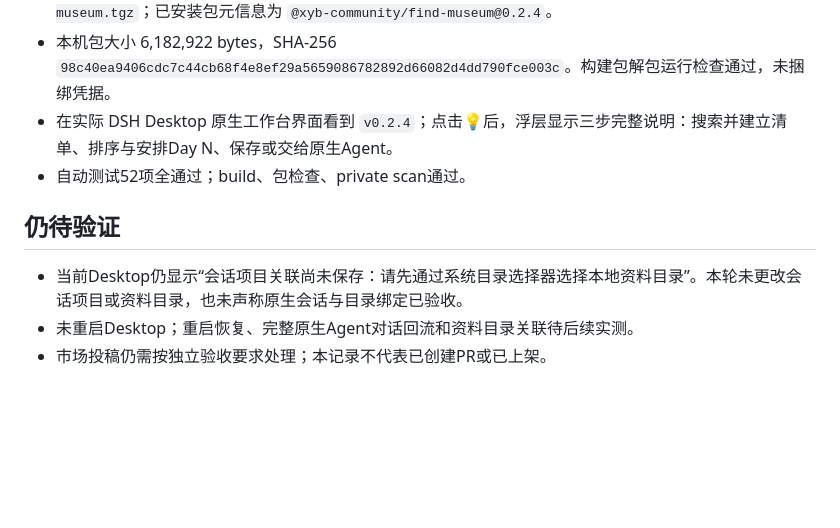
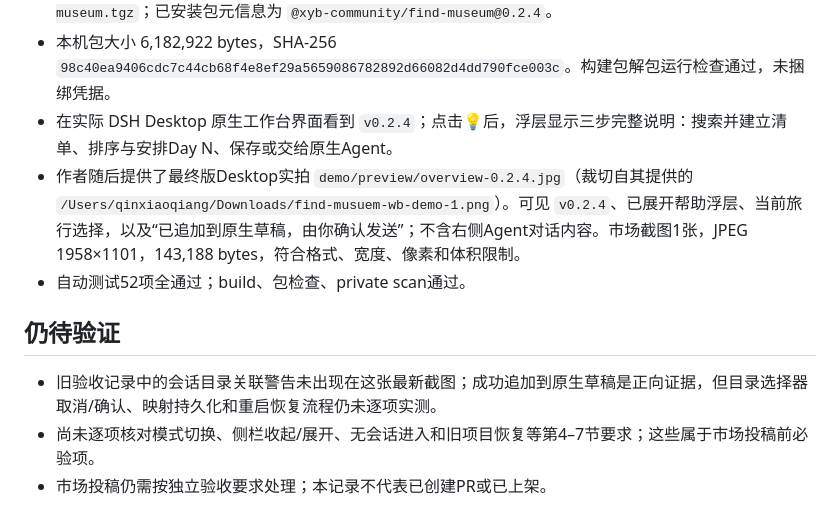
Before and after one commit to xyb-openharness-dsh-plugins/find-museum, a Markdown page: docs/project/ACCEPTANCE-0.2.4.md, the part around the change. GitHub-like rendering; blank space fills up the shorter version.

```diff
--- a/docs/project/ACCEPTANCE-0.2.4.md
+++ b/docs/project/ACCEPTANCE-0.2.4.md
@@ -10,10 +10,11 @@
 - Profile 依赖现指向 `file:/Users/qinxiaoqiang/Downloads/museum-route-workbench/dist/find-museum.tgz`；已安装包元信息为 `@xyb-community/find-museum@0.2.4`。
 - 本机包大小 6,182,922 bytes，SHA-256 `98c40ea9406cdc7c44cb68f4e8ef29a5659086782892d66082d4dd790fce003c`。构建包解包运行检查通过，未捆绑凭据。
 - 在实际 DSH Desktop 原生工作台界面看到 `v0.2.4`；点击💡后，浮层显示三步完整说明：搜索并建立清单、排序与安排Day N、保存或交给原生Agent。
+- 作者随后提供了最终版Desktop实拍 `demo/preview/overview-0.2.4.jpg`（裁切自其提供的 `/Users/qinxiaoqiang/Downloads/find-musuem-wb-demo-1.png`）。可见 `v0.2.4`、已展开帮助浮层、当前旅行选择，以及“已追加到原生草稿，由你确认发送”；不含右侧Agent对话内容。市场截图1张，JPEG 1958×1101，143,188 bytes，符合格式、宽度、像素和体积限制。
 - 自动测试52项全通过；build、包检查、private scan通过。
 
 ## 仍待验证
 
-- 当前Desktop仍显示“会话项目关联尚未保存：请先通过系统目录选择器选择本地资料目录”。本轮未更改会话项目或资料目录，也未声称原生会话与目录绑定已验收。
-- 未重启Desktop；重启恢复、完整原生Agent对话回流和资料目录关联待后续实测。
+- 旧验收记录中的会话目录关联警告未出现在这张最新截图；成功追加到原生草稿是正向证据，但目录选择器取消/确认、映射持久化和重启恢复流程仍未逐项实测。
+- 尚未逐项核对模式切换、侧栏收起/展开、无会话进入和旧项目恢复等第4–7节要求；这些属于市场投稿前必验项。
 - 市场投稿仍需按独立验收要求处理；本记录不代表已创建PR或已上架。
```
Also changed, not shown: README.md (+7 -1 lines), demo/full/overview-0.2.4.jpg (added), demo/preview/overview-0.2.4.jpg (added).
